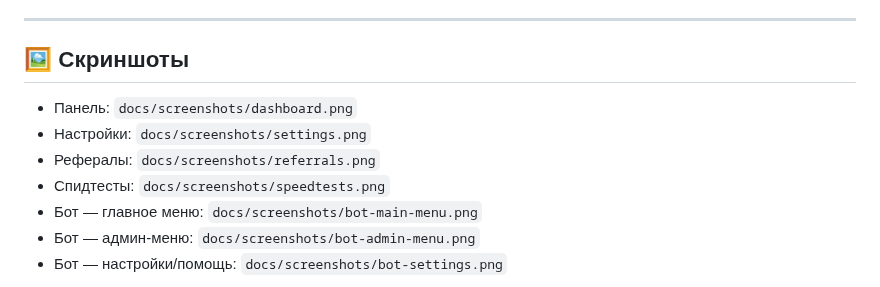
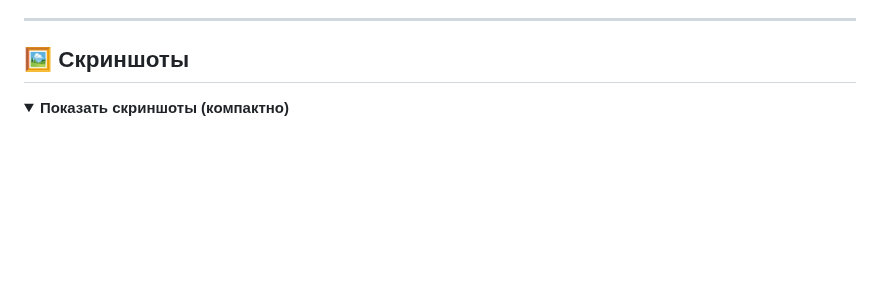
Before and after one commit to tweopi/3xui-shopbot, a Markdown page: README.md, the part around one of its changes. Drawn GitHub-style; folded sections open; blank space fills up the shorter version.

```diff
--- a/README.md
+++ b/README.md
@@ -39,12 +39,8 @@
 
 ## 🖼️ Скриншоты
 
+<details>
+  <summary><b>Показать скриншоты (компактно)</b></summary>
 
-- Панель: `docs/screenshots/dashboard.png`
-- Настройки: `docs/screenshots/settings.png`
-- Рефералы: `docs/screenshots/referrals.png`
-- Спидтесты: `docs/screenshots/speedtests.png`
-- Бот — главное меню: `docs/screenshots/bot-main-menu.png`
-- Бот — админ-меню: `docs/screenshots/bot-admin-menu.png`
-- Бот — настройки/помощь: `docs/screenshots/bot-settings.png`
+  <br>
 
```
Also changed, not shown: other parts of README.md (+42 -11 lines).
